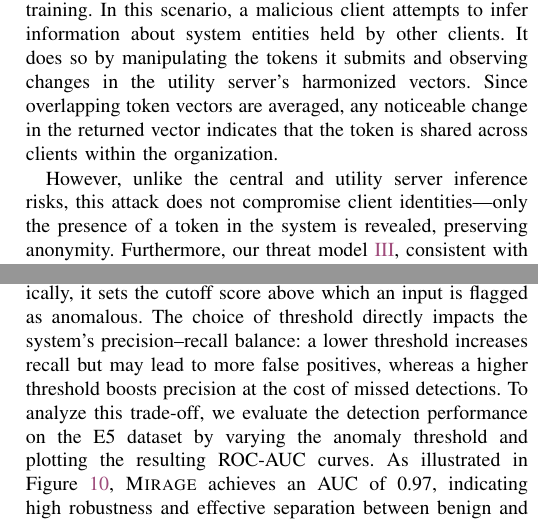
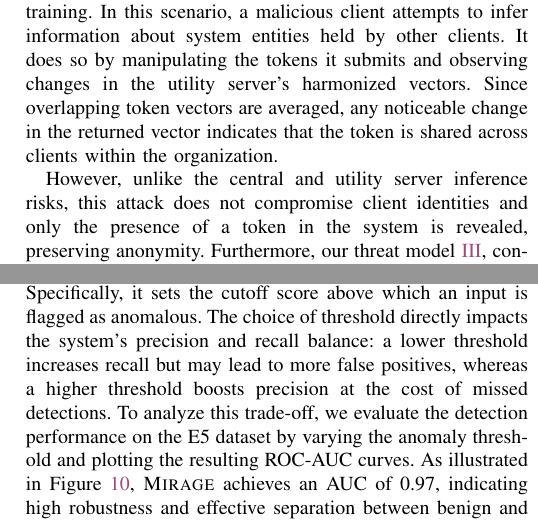
Before and after one commit to DART-Laboratory/gestalt, a LaTeX paper (paper/main.tex, which reads paper/adversarial.tex, paper/appendix.tex): two parts of the columns of pages 11 and 19 of 20, joined at a grey line, cut so that both start at the same text. Compiled offline with pdfLaTeX; a missing font is replaced by an installed copy or a similar font; a LaTeX package or settings file that is missing is left out.

Commit message:
removed ems

```diff
--- a/paper/adversarial.tex
+++ b/paper/adversarial.tex
@@ -56,4 +56,4 @@ Multi-Krum compares each client’s gradient with those of other clients, retain
 \PP{Bin-level Inference Attacks}
 In addition to the privacy risks outlined in Section~\ref{sec:privacy}, we identify another potential avenue for information leakage: bin-level inference attacks during training. In this scenario, a malicious client attempts to infer information about system entities held by other clients. It does so by manipulating the tokens it submits and observing changes in the utility server's harmonized vectors. Since overlapping token vectors are averaged, any noticeable change in the returned vector indicates that the token is shared across clients within the organization.
 
-However, unlike the central and utility server inference risks, this attack does not compromise client identities—only the presence of a token in the system is revealed, preserving anonymity. Furthermore, our threat model~\ref{sec:threat}, consistent with prior \pids works, assumes a benign training environment free from adversarial clients. Bin-level inference attacks are thus only feasible during the training-time harmonization phase and not during deployment. We leave the development of federated learning methods robust to such adversarial training settings as an important direction for future work.
+However, unlike the central and utility server inference risks, this attack does not compromise client identities and only the presence of a token in the system is revealed, preserving anonymity. Furthermore, our threat model~\ref{sec:threat}, consistent with prior \pids works, assumes a benign training environment free from adversarial clients. Bin-level inference attacks are thus only feasible during the training-time harmonization phase and not during deployment. We leave the development of federated learning methods robust to such adversarial training settings as an important direction for future work.
--- a/paper/appendix.tex
+++ b/paper/appendix.tex
@@ -193,7 +193,7 @@ We analyzed the impact of the number of submodels on the training costs in FL. T
 \subsection{Anomaly threshold}
 \label{app:threshold}
 
-This hyperparameter controls the sensitivity of the \Sys system by controlling the number of alerts it generates. Specifically, it sets the cutoff score above which an input is flagged as anomalous. The choice of threshold directly impacts the system's precision–recall balance: a lower threshold increases recall but may lead to more false positives, whereas a higher threshold boosts precision at the cost of missed detections. To analyze this trade-off, we evaluate the detection performance on the E5 dataset by varying the anomaly threshold and plotting the resulting ROC-AUC curves. As illustrated in Figure~\ref{thresh}, \Sys achieves an AUC of 0.97, indicating high robustness and effective separation between benign and anomalous instances across the tested threshold range.
+This hyperparameter controls the sensitivity of the \Sys system by controlling the number of alerts it generates. Specifically, it sets the cutoff score above which an input is flagged as anomalous. The choice of threshold directly impacts the system's precision and recall balance: a lower threshold increases recall but may lead to more false positives, whereas a higher threshold boosts precision at the cost of missed detections. To analyze this trade-off, we evaluate the detection performance on the E5 dataset by varying the anomaly threshold and plotting the resulting ROC-AUC curves. As illustrated in Figure~\ref{thresh}, \Sys achieves an AUC of 0.97, indicating high robustness and effective separation between benign and anomalous instances across the tested threshold range.
 
 \begin{figure}[!h]
   \centering
```
Also changed, not shown: paper/discussion.tex (+1 -1 lines), paper/adversarial.tex (2 more changed lines).
